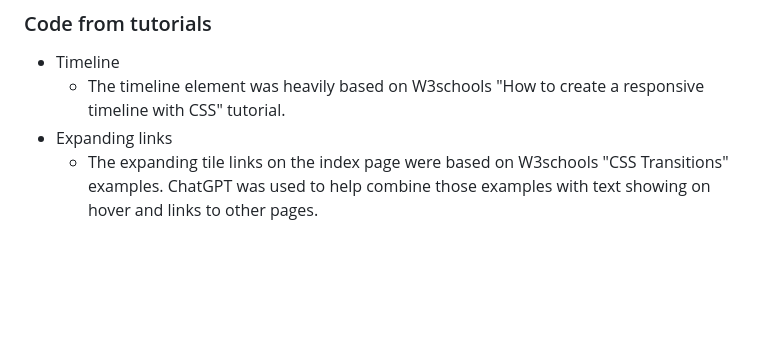
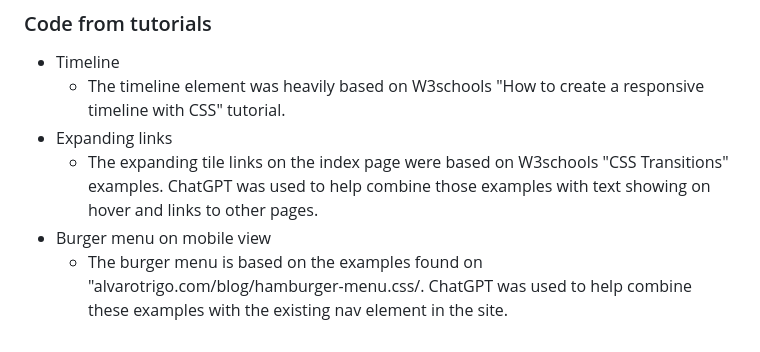
Before and after one commit to gibba42/full_stack_development_project1, a Markdown page: README.md, the part around the change. GitHub-like rendering; blank space fills up the shorter version.

Commit message:
Updated the READEME to credit alvarotrigo.com for the burger menu examples.

```diff
--- a/README.md
+++ b/README.md
@@ -121,3 +121,5 @@ One outstanding bug remains unfixed. The video on the aftermath page remainings
     - The timeline element was heavily based on W3schools "How to create a responsive timeline with CSS" tutorial.
 - Expanding links
     - The expanding tile links on the index page were based on W3schools "CSS Transitions" examples. ChatGPT was used to help combine those examples with text showing on hover and links to other pages.
+- Burger menu on mobile view
+    - The burger menu is based on the examples found on "alvarotrigo.com/blog/hamburger-menu.css/. ChatGPT was used to help combine these examples with the existing nav element in the site.
```
